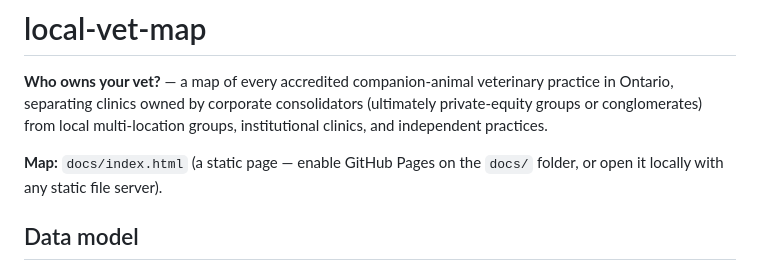
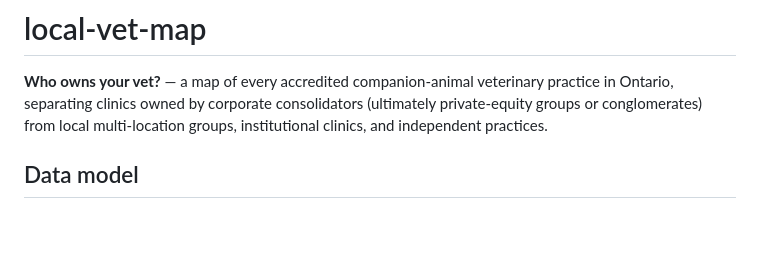
Before and after one commit to sterlingwes/local-vet-map, a Markdown page: README.md, the part around the change. Rendered like a GitHub page; blank space fills up the shorter version.

```diff
--- a/README.md
+++ b/README.md
@@ -5,8 +5,6 @@ practice in Ontario, separating clinics owned by corporate consolidators
 (ultimately private-equity groups or conglomerates) from local multi-location
 groups, institutional clinics, and independent practices.
 
-**Map:** `docs/index.html` (a static page — enable GitHub Pages on the `docs/`
-folder, or open it locally with any static file server).
 
 ## Data model
 
```
